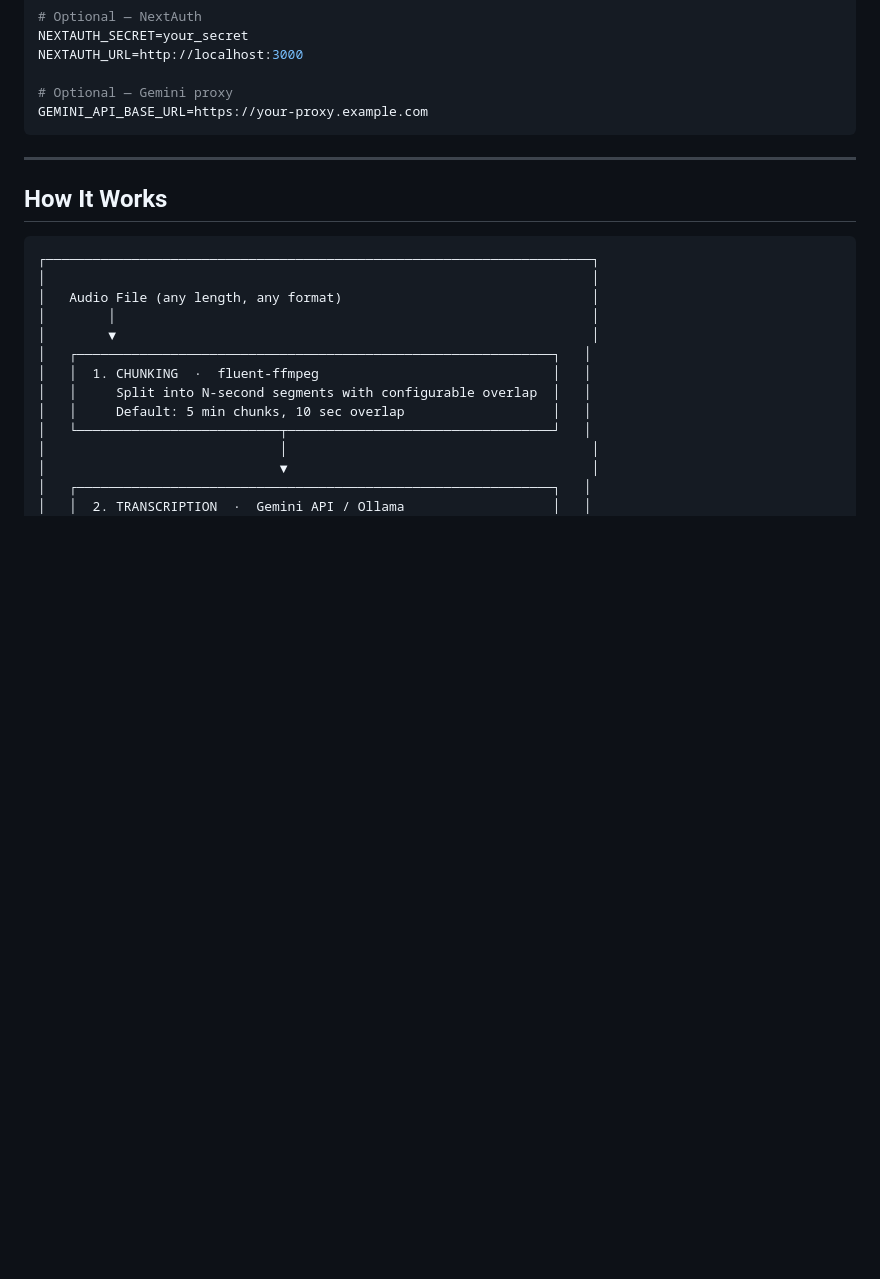
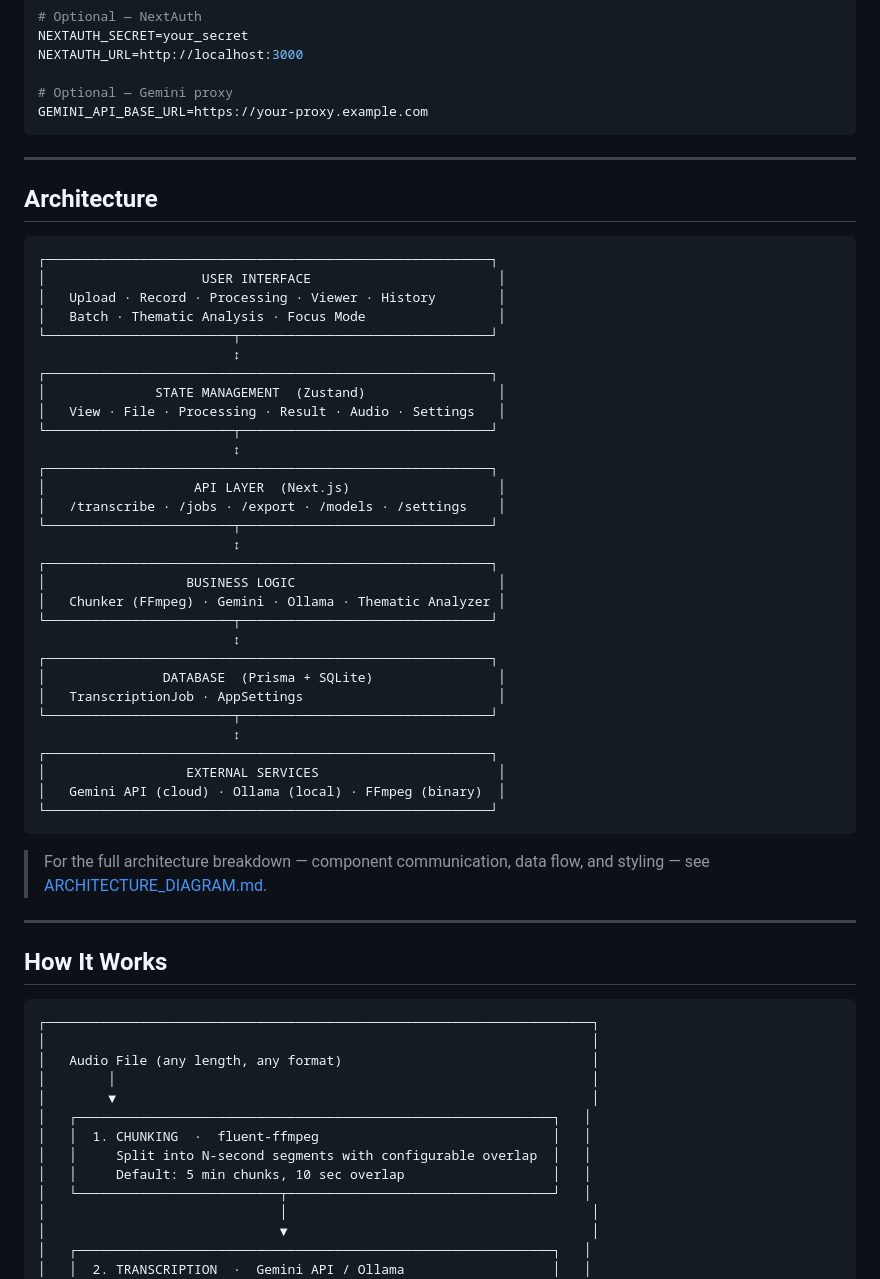
Before and after one commit to divyo-argha/AutoScriber, a Markdown page: README.md, the part around the change. Rendered like a GitHub page; blank space fills up the shorter version.

Commit message:
doc: update readme with system architectural diagram

````diff
--- a/README.md
+++ b/README.md
@@ -224,6 +224,45 @@ NEXTAUTH_URL=http://localhost:3000
 # Optional — Gemini proxy
 GEMINI_API_BASE_URL=https://your-proxy.example.com
 ```
+
+---
+
+## Architecture
+
+```
+┌─────────────────────────────────────────────────────────┐
+│                    USER INTERFACE                        │
+│   Upload · Record · Processing · Viewer · History        │
+│   Batch · Thematic Analysis · Focus Mode                 │
+└────────────────────────┬────────────────────────────────┘
+                         ↕
+┌─────────────────────────────────────────────────────────┐
+│              STATE MANAGEMENT  (Zustand)                 │
+│   View · File · Processing · Result · Audio · Settings   │
+└────────────────────────┬────────────────────────────────┘
+                         ↕
+┌─────────────────────────────────────────────────────────┐
+│                   API LAYER  (Next.js)                   │
+│   /transcribe · /jobs · /export · /models · /settings    │
+└────────────────────────┬────────────────────────────────┘
+                         ↕
+┌─────────────────────────────────────────────────────────┐
+│                  BUSINESS LOGIC                          │
+│   Chunker (FFmpeg) · Gemini · Ollama · Thematic Analyzer │
+└────────────────────────┬────────────────────────────────┘
+                         ↕
+┌─────────────────────────────────────────────────────────┐
+│               DATABASE  (Prisma + SQLite)                │
+│   TranscriptionJob · AppSettings                         │
+└────────────────────────┬────────────────────────────────┘
+                         ↕
+┌─────────────────────────────────────────────────────────┐
+│                  EXTERNAL SERVICES                       │
+│   Gemini API (cloud) · Ollama (local) · FFmpeg (binary)  │
+└─────────────────────────────────────────────────────────┘
+```
+
+> For the full architecture breakdown — component communication, data flow, and styling — see [ARCHITECTURE_DIAGRAM.md](ARCHITECTURE_DIAGRAM.md).
 
 ---
 
````
